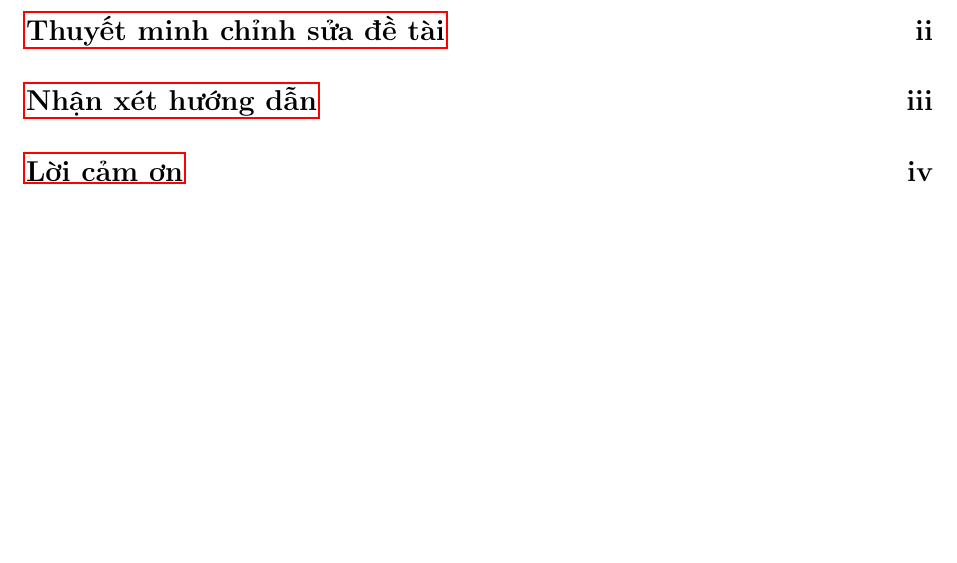
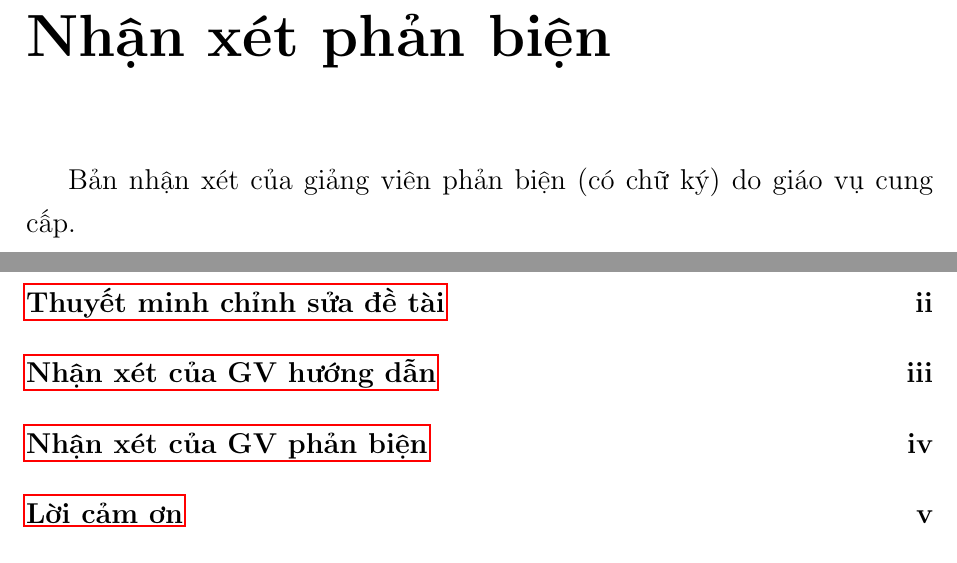
Before and after one commit to huynhtranty/smartrent-report, a LaTeX thesis (final/main.tex): part of page 8 of 156 before the commit and two parts of pages 6 and 9 of 157 after it, the two joined at a grey line, cut at the place of the change, the shorter picture padded with empty space. Compiled offline with pdfLaTeX.

Commit message:
docs(report): thêm trang Nhận xét của GV phản biện, đổi tên mục lục
- Bật Appendix/reviewer.tex trong main.tex (đã có sẵn, trước bị chú thích)
- Đổi tên hai mục trong mục lục cho khớp mẫu: "Nhận xét hướng dẫn" ->
  "Nhận xét của GV hướng dẫn", thêm "Nhận xét của GV phản biện"
- Chú thích dòng \includepdf trong reviewer.tex kèm TODO vì file GVPB.pdf
  chưa có (bản có chữ ký do giáo vụ cung cấp sau bảo vệ)

Thứ tự phần đầu: i Lời cam đoan, ii Thuyết minh chỉnh sửa, iii Nhận xét
của GV hướng dẫn, iv Nhận xét của GV phản biện, v Lời cảm ơn.
Build sạch: exit 0, không undefined reference. 186 -> 187 trang.

Co-Authored-By: Claude Opus 4.8 (1M context) <noreply@anthropic.com>

```diff
--- a/final/main.tex
+++ b/final/main.tex
@@ -168,13 +168,11 @@
 \addcontentsline{toc}{chapter}{Thuyết minh chỉnh sửa đề tài}
 \include{Appendix/revision}
 
-\addcontentsline{toc}{chapter}{Nhận xét hướng dẫn}
+\addcontentsline{toc}{chapter}{Nhận xét của GV hướng dẫn}
 \include{Appendix/advisor}
 
-% Nhận xét của GV phản biện: bản nhận xét (kèm PDF) do giáo vụ cung cấp sau buổi
-% bảo vệ. Bỏ chú thích hai dòng dưới khi đã có file PDF tương ứng.
-% \addcontentsline{toc}{chapter}{Nhận xét phản biện}
-% \include{Appendix/reviewer}
+\addcontentsline{toc}{chapter}{Nhận xét của GV phản biện}
+\include{Appendix/reviewer}
 
 \addcontentsline{toc}{chapter}{Lời cảm ơn}
 \include{Appendix/thanks}
```
Also changed, not shown: final/Appendix/reviewer.tex (+2 -1 lines).
